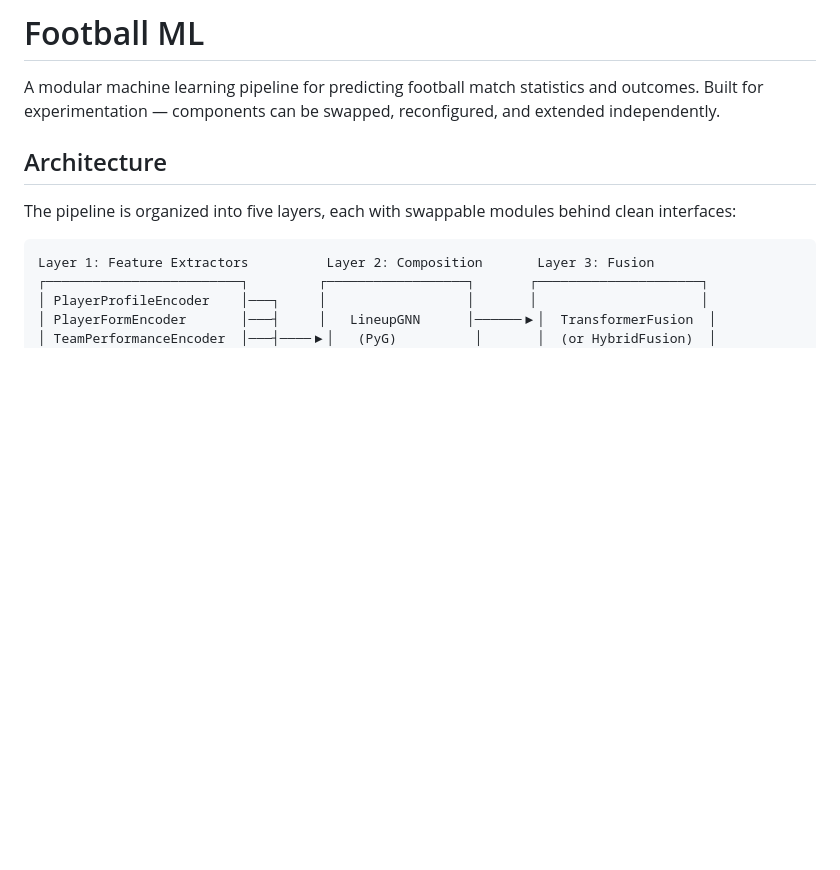
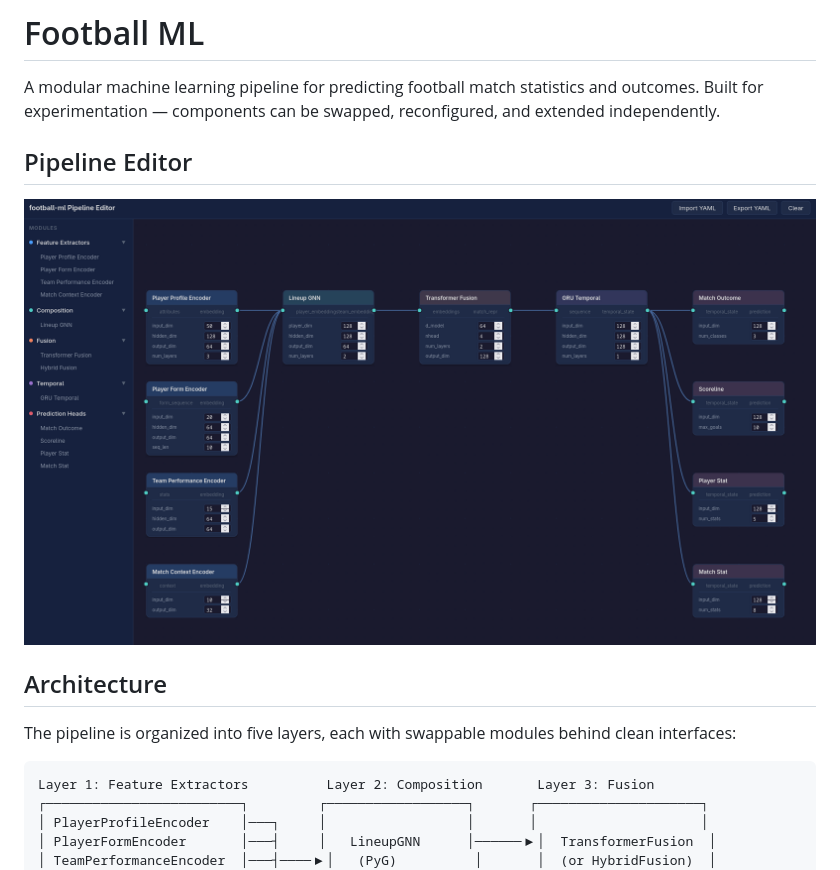
Before and after one commit to eirikeg1/football-ml, a Markdown page: README.md, the part around the change. Drawn GitHub-style; pictures changed too: image.png (added); blank space fills up the shorter version.

```diff
--- a/README.md
+++ b/README.md
@@ -1,6 +1,9 @@
 # Football ML
 
 A modular machine learning pipeline for predicting football match statistics and outcomes. Built for experimentation — components can be swapped, reconfigured, and extended independently.
+
+## Pipeline Editor
+![Pipeline editor screenshot](image.png)
 
 ## Architecture
 
```
